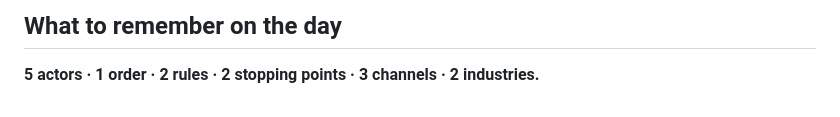
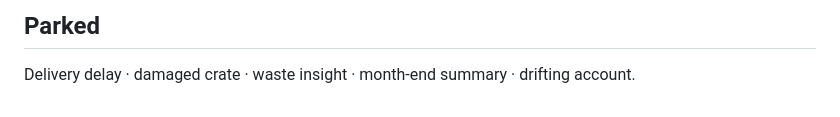
Before and after one commit to Kittokino/agentic-b2b-commerce, a Markdown page: docs/01-story.md, the part around one of its changes. Rendered like a GitHub page.

```diff
--- a/docs/01-story.md
+++ b/docs/01-story.md
@@ -43,3 +52,3 @@ Delivery delay with impact on service · damaged crate and credit note · waste
 
-## What to remember on the day
-**5 actors · 1 order · 2 rules · 2 stopping points · 3 channels · 2 industries.**
+## Parked
+Delivery delay · damaged crate · waste insight · month-end summary · drifting account.
```
Also changed, not shown: other parts of docs/01-story.md (+36 -27 lines).
